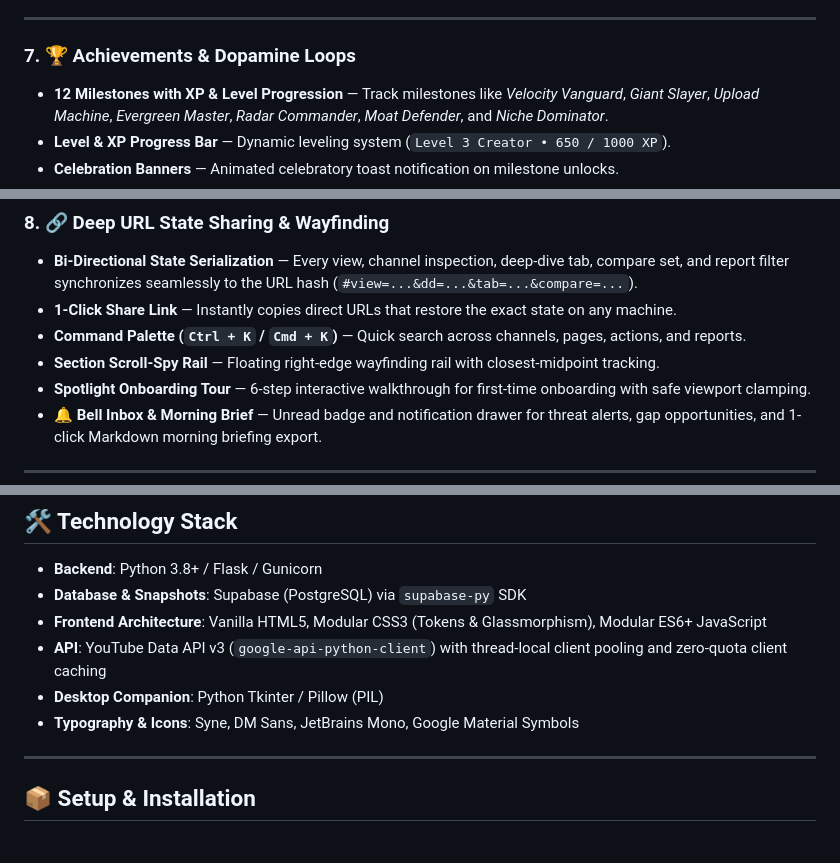
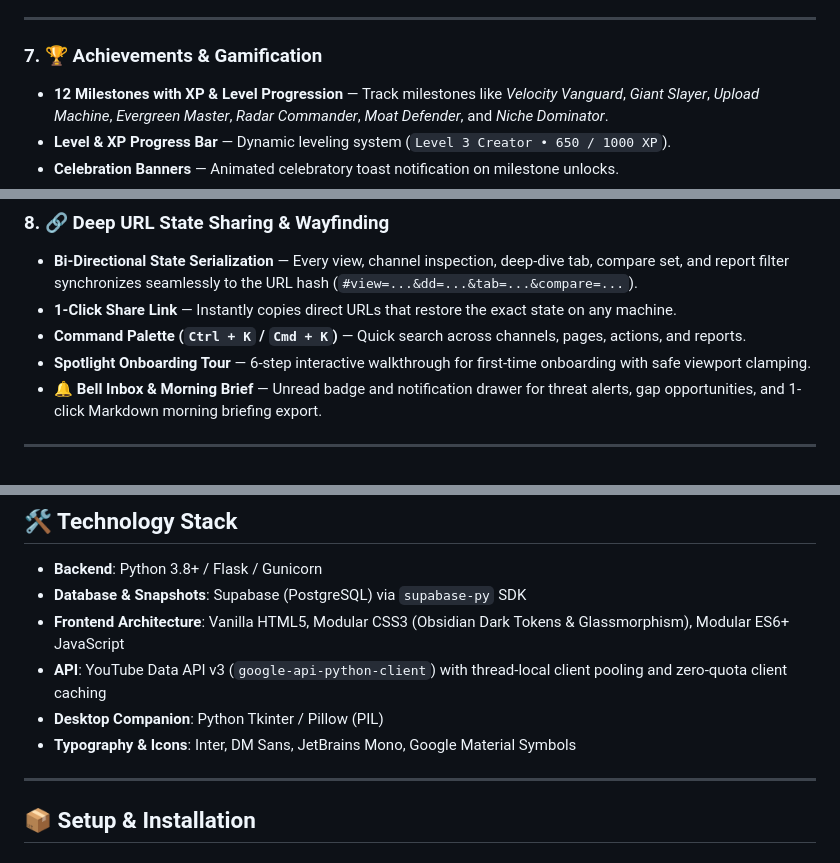
Before and after one commit to khuzaima175/Youtube-Data-Manager, a Markdown page: README.md, 3 parts joined by grey strips. Drawn GitHub-style.

```diff
--- a/README.md
+++ b/README.md
@@ -73,7 +78,7 @@ A production-grade, full-spectrum competitive intelligence platform and creator
 
 ---
 
-### 7. 🏆 Achievements & Dopamine Loops
+### 7. 🏆 Achievements & Gamification
 - **12 Milestones with XP & Level Progression** — Track milestones like *Velocity Vanguard*, *Giant Slayer*, *Upload Machine*, *Evergreen Master*, *Radar Commander*, *Moat Defender*, and *Niche Dominator*.
 - **Level & XP Progress Bar** — Dynamic leveling system (`Level 3 Creator • 650 / 1000 XP`).
 - **Celebration Banners** — Animated celebratory toast notification on milestone unlocks.
@@ -85,7 +90,6 @@ A production-grade, full-spectrum competitive intelligence platform and creator
 - **Bi-Directional State Serialization** — Every view, channel inspection, deep-dive tab, compare set, and report filter synchronizes seamlessly to the URL hash (`#view=...&dd=...&tab=...&compare=...`).
 - **1-Click Share Link** — Instantly copies direct URLs that restore the exact state on any machine.
 - **Command Palette (`Ctrl + K` / `Cmd + K`)** — Quick search across channels, pages, actions, and reports.
-- **Section Scroll-Spy Rail** — Floating right-edge wayfinding rail with closest-midpoint tracking.
 - **Spotlight Onboarding Tour** — 6-step interactive walkthrough for first-time onboarding with safe viewport clamping.
 - **🔔 Bell Inbox & Morning Brief** — Unread badge and notification drawer for threat alerts, gap opportunities, and 1-click Markdown morning briefing export.
 
@@ -146,10 +150,10 @@ Youtube-Data-Manager/
 
 - **Backend**: Python 3.8+ / Flask / Gunicorn
 - **Database & Snapshots**: Supabase (PostgreSQL) via `supabase-py` SDK
-- **Frontend Architecture**: Vanilla HTML5, Modular CSS3 (Tokens & Glassmorphism), Modular ES6+ JavaScript
+- **Frontend Architecture**: Vanilla HTML5, Modular CSS3 (Obsidian Dark Tokens & Glassmorphism), Modular ES6+ JavaScript
 - **API**: YouTube Data API v3 (`google-api-python-client`) with thread-local client pooling and zero-quota client caching
 - **Desktop Companion**: Python Tkinter / Pillow (PIL)
-- **Typography & Icons**: Syne, DM Sans, JetBrains Mono, Google Material Symbols
+- **Typography & Icons**: Inter, DM Sans, JetBrains Mono, Google Material Symbols
 
 ---
 
```
Also changed, not shown: other parts of README.md (+13 -8 lines).
